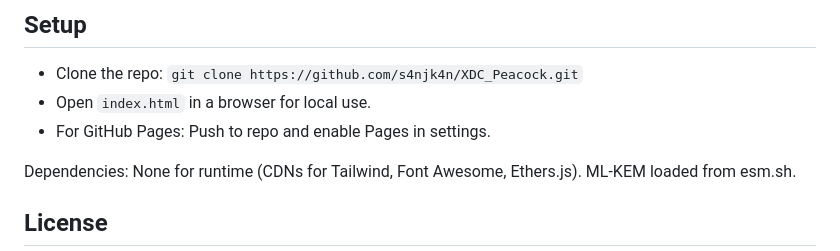
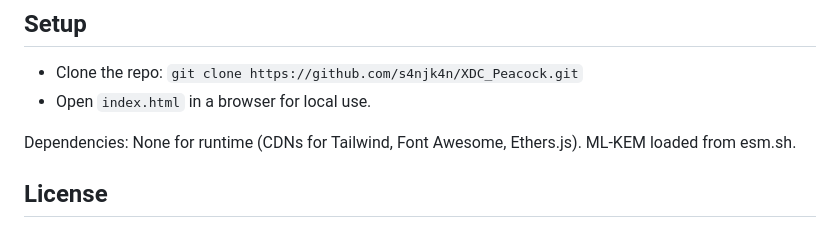
Before and after one commit to s4njk4n/XDC_Peacock, a Markdown page: README.md, the part around the change. Drawn GitHub-style.

```diff
--- a/README.md
+++ b/README.md
@@ -53,7 +53,6 @@ Note: Use MetaMask with XDC network added. If not, it prompts to add it.
 
 - Clone the repo: `git clone https://github.com/s4njk4n/XDC_Peacock.git`
 - Open `index.html` in a browser for local use.
-- For GitHub Pages: Push to repo and enable Pages in settings.
 
 Dependencies: None for runtime (CDNs for Tailwind, Font Awesome, Ethers.js). ML-KEM loaded from esm.sh.
 
```
